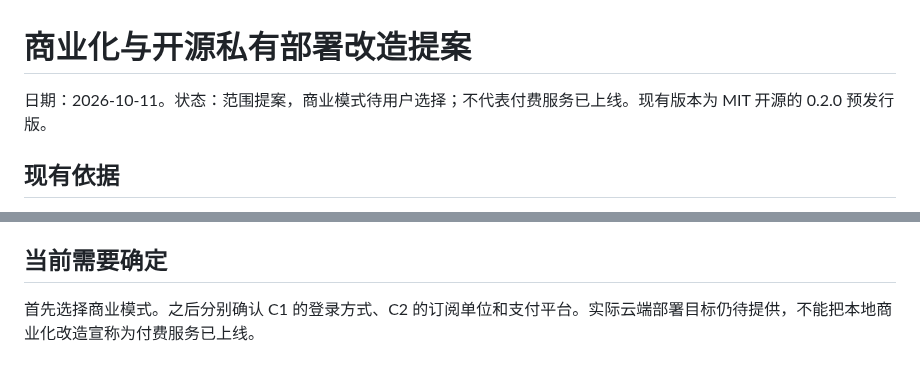
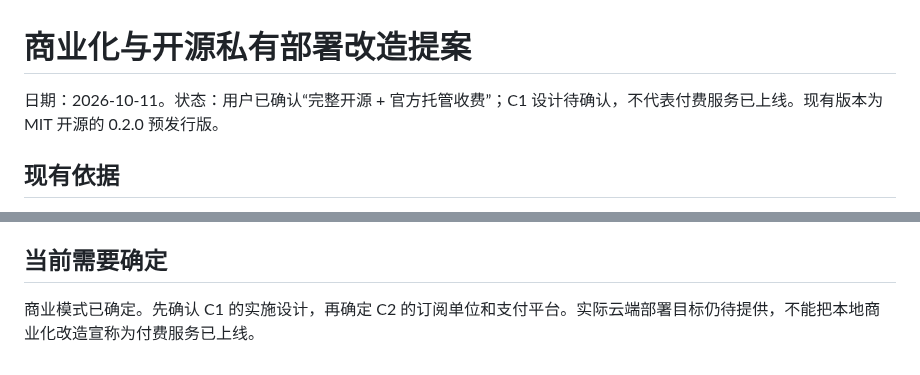
Before and after one commit to Weichenleeeee123/coopagents, a Markdown page: docs/commercialization-proposal.md, 2 parts joined by grey strips. GitHub-like rendering.

Commit message:
docs: define open commercial account and workspace design

```diff
--- a/docs/commercialization-proposal.md
+++ b/docs/commercialization-proposal.md
@@ -1,6 +1,6 @@
 # 商业化与开源私有部署改造提案
 
-日期：2026-10-11。状态：范围提案，商业模式待用户选择；不代表付费服务已上线。现有版本为 MIT 开源的 0.2.0 预发行版。
+日期：2026-10-11。状态：用户已确认“完整开源 + 官方托管收费”；C1 设计待确认，不代表付费服务已上线。现有版本为 MIT 开源的 0.2.0 预发行版。
 
 ## 现有依据
 
@@ -51,4 +51,4 @@
 
 ## 当前需要确定
 
-首先选择商业模式。之后分别确认 C1 的登录方式、C2 的订阅单位和支付平台。实际云端部署目标仍待提供，不能把本地商业化改造宣称为付费服务已上线。
+商业模式已确定。先确认 C1 的实施设计，再确定 C2 的订阅单位和支付平台。实际云端部署目标仍待提供，不能把本地商业化改造宣称为付费服务已上线。
```
Also changed, not shown: docs/commercial-c1-design.md (added, +43 -0 lines).
